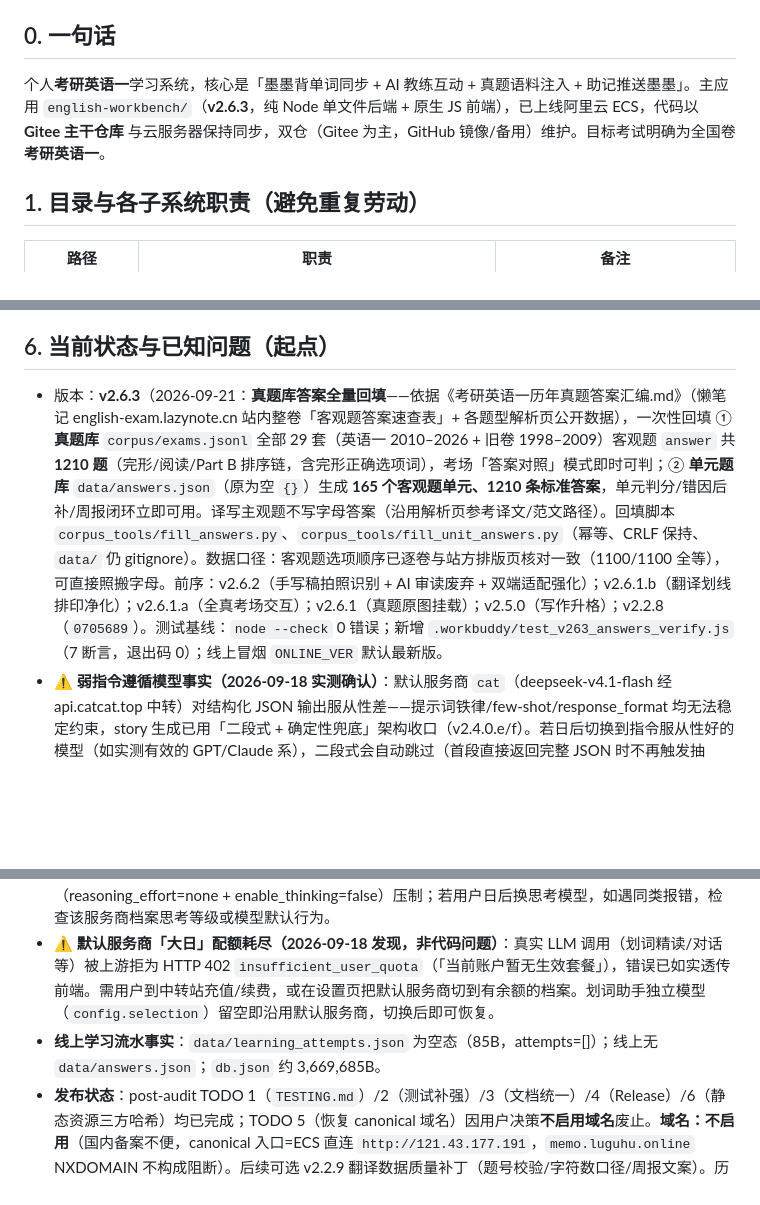
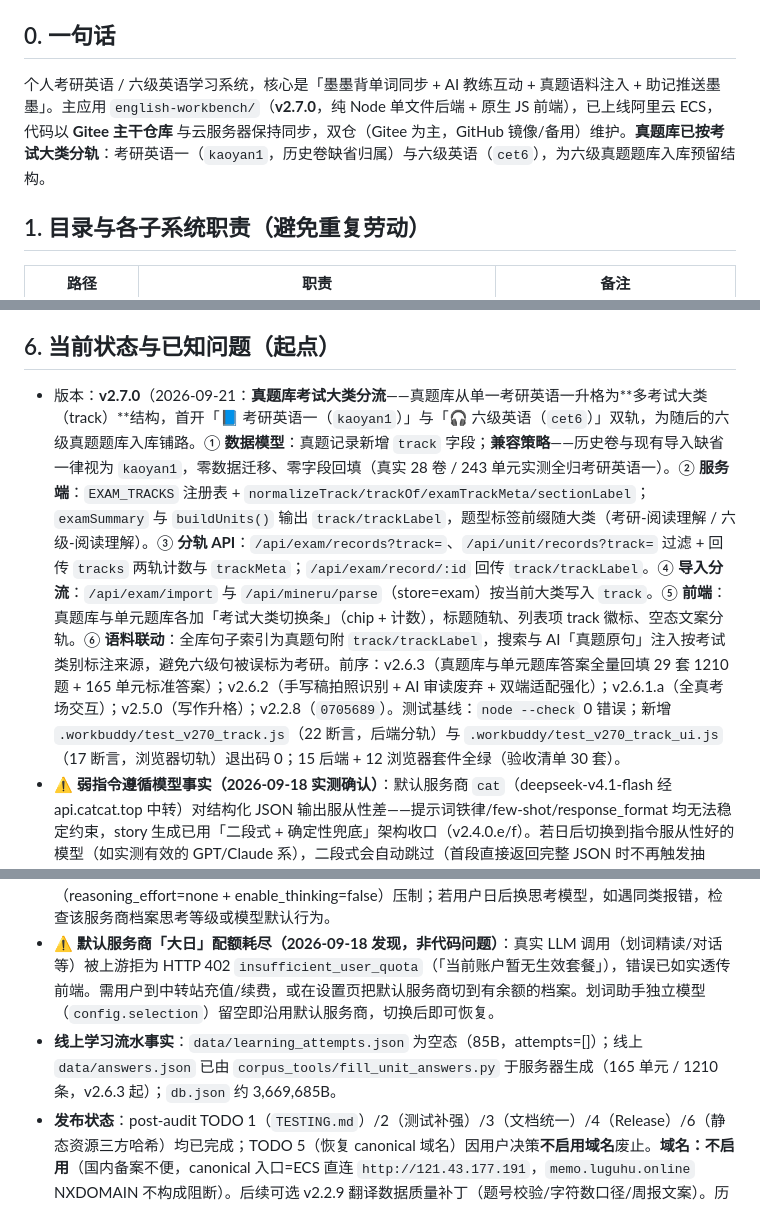
Before and after one commit to lgh-2005/memo-workplace, a Markdown page: AGENTS.md, 3 parts joined by grey strips. GitHub-like rendering; blank space fills up the shorter version.

```diff
--- a/AGENTS.md
+++ b/AGENTS.md
@@ -4,7 +4,7 @@
 > 工作区根：`D:\ai\opencode\momo`。
 
 ## 0. 一句话
-个人**考研英语一**学习系统，核心是「墨墨背单词同步 + AI 教练互动 + 真题语料注入 + 助记推送墨墨」。主应用 `english-workbench/`（**v2.6.3**，纯 Node 单文件后端 + 原生 JS 前端），已上线阿里云 ECS，代码以 **Gitee 主干仓库** 与云服务器保持同步，双仓（Gitee 为主，GitHub 镜像/备用）维护。目标考试明确为全国卷**考研英语一**。
+个人考研英语 / 六级英语学习系统，核心是「墨墨背单词同步 + AI 教练互动 + 真题语料注入 + 助记推送墨墨」。主应用 `english-workbench/`（**v2.7.0**，纯 Node 单文件后端 + 原生 JS 前端），已上线阿里云 ECS，代码以 **Gitee 主干仓库** 与云服务器保持同步，双仓（Gitee 为主，GitHub 镜像/备用）维护。**真题库已按考试大类分轨**：考研英语一（`kaoyan1`，历史卷缺省归属）与六级英语（`cet6`），为六级真题题库入库预留结构。
 
 ## 1. 目录与各子系统职责（避免重复劳动）
 
@@ -58,11 +58,11 @@
   - 本地验证通过 (`node --check public/app.js` && `node --check server.js`) → `git push gitee master` → 云端备份 data + 拉取 + `sudo systemctl restart workbench` → curl 只读验证。
 
 ## 6. 当前状态与已知问题（起点）
-- 版本：**v2.6.3**（2026-09-21：**真题库答案全量回填**——依据《考研英语一历年真题答案汇编.md》（懒笔记 english-exam.lazynote.cn 站内整卷「客观题答案速查表」+ 各题型解析页公开数据），一次性回填 ① **真题库** `corpus/exams.jsonl` 全部 29 套（英语一 2010–2026 + 旧卷 1998–2009）客观题 `answer` 共 **1210 题**（完形/阅读/Part B 排序链，含完形正确选项词），考场「答案对照」模式即时可判；② **单元题库** `data/answers.json`（原为空 `{}`）生成 **165 个客观题单元、1210 条标准答案**，单元判分/错因后补/周报闭环立即可用。译写主观题不写字母答案（沿用解析页参考译文/范文路径）。回填脚本 `corpus_tools/fill_answers.py`、`corpus_tools/fill_unit_answers.py`（幂等、CRLF 保持、`data/` 仍 gitignore）。数据口径：客观题选项顺序已逐卷与站方排版页核对一致（1100/1100 全等），可直接照搬字母。前序：v2.6.2（手写稿拍照识别 + AI 审读废弃 + 双端适配强化）；v2.6.1.b（翻译划线排印净化）；v2.6.1.a（全真考场交互）；v2.6.1（真题原图挂载）；v2.5.0（写作升格）；v2.2.8（`0705689`）。测试基线：`node --check` 0 错误；新增 `.workbuddy/test_v263_answers_verify.js`（7 断言，退出码 0）；线上冒烟 `ONLINE_VER` 默认最新版。
+- 版本：**v2.7.0**（2026-09-21：**真题库考试大类分流**——真题库从单一考研英语一升格为**多考试大类（track）**结构，首开「📘 考研英语一（`kaoyan1`）」与「🎧 六级英语（`cet6`）」双轨，为随后的六级真题题库入库铺路。① **数据模型**：真题记录新增 `track` 字段；**兼容策略**——历史卷与现有导入缺省一律视为 `kaoyan1`，零数据迁移、零字段回填（真实 28 卷 / 243 单元实测全归考研英语一）。② **服务端**：`EXAM_TRACKS` 注册表 + `normalizeTrack/trackOf/examTrackMeta/sectionLabel`；`examSummary` 与 `buildUnits()` 输出 `track/trackLabel`，题型标签前缀随大类（考研-阅读理解 / 六级-阅读理解）。③ **分轨 API**：`/api/exam/records?track=`、`/api/unit/records?track=` 过滤 + 回传 `tracks` 两轨计数与 `trackMeta`；`/api/exam/record/:id` 回传 `track/trackLabel`。④ **导入分流**：`/api/exam/import` 与 `/api/mineru/parse`（store=exam）按当前大类写入 `track`。⑤ **前端**：真题库与单元题库各加「考试大类切换条」（chip + 计数），标题随轨、列表项 track 徽标、空态文案分轨。⑥ **语料联动**：全库句子索引为真题句附 `track/trackLabel`，搜索与 AI「真题原句」注入按考试类别标注来源，避免六级句被误标为考研。前序：v2.6.3（真题库与单元题库答案全量回填 29 套 1210 题 + 165 单元标准答案）；v2.6.2（手写稿拍照识别 + AI 审读废弃 + 双端适配强化）；v2.6.1.a（全真考场交互）；v2.5.0（写作升格）；v2.2.8（`0705689`）。测试基线：`node --check` 0 错误；新增 `.workbuddy/test_v270_track.js`（22 断言，后端分轨）与 `.workbuddy/test_v270_track_ui.js`（17 断言，浏览器切轨）退出码 0；15 后端 + 12 浏览器套件全绿（验收清单 30 套）。
 - **⚠️ 弱指令遵循模型事实（2026-09-18 实测确认）**：默认服务商 `cat`（deepseek-v4.1-flash 经 api.catcat.top 中转）对结构化 JSON 输出服从性差——提示词铁律/few-shot/response_format 均无法稳定约束，story 生成已用「二段式 + 确定性兜底」架构收口（v2.4.0.e/f）。若日后切换到指令服从性好的模型（如实测有效的 GPT/Claude 系），二段式会自动跳过（首段直接返回完整 JSON 时不再触发抽取）。词义四选一自测依赖 `db.glosses` 缓存，词池词若无缓存则不出该词的题（属正常降级）。
 - **⚠️ 思考失控事实（2026-09-19 实测确认）**：`cat` 服务商的 deepseek-v4.1-flash **默认开启思考且不可通过不传参数关闭**——长输入（大词池/长文生成）下思考会自适应膨胀至 1.5万~2.7万字耗尽 max_tokens（v2.3.5.a 的保护报错会如实提示）。词文成章 analyze/generate 已通过 `_noThinking` 双保险（reasoning_effort=none + enable_thinking=false）压制；若用户日后换思考模型，如遇同类报错，检查该服务商档案思考等级或模型默认行为。
 - **⚠️ 默认服务商「大日」配额耗尽（2026-09-18 发现，非代码问题）**：真实 LLM 调用（划词精读/对话等）被上游拒为 HTTP 402 `insufficient_user_quota`（「当前账户暂无生效套餐」），错误已如实透传前端。需用户到中转站充值/续费，或在设置页把默认服务商切到有余额的档案。划词助手独立模型（`config.selection`）留空即沿用默认服务商，切换后即可恢复。
-- **线上学习流水事实**：`data/learning_attempts.json` 为空态（85B，attempts=[]）；线上无 `data/answers.json`；`db.json` 约 3,669,685B。
+- **线上学习流水事实**：`data/learning_attempts.json` 为空态（85B，attempts=[]）；线上 `data/answers.json` 已由 `corpus_tools/fill_unit_answers.py` 于服务器生成（165 单元 / 1210 条，v2.6.3 起）；`db.json` 约 3,669,685B。
 - **发布状态**：post-audit TODO 1（`TESTING.md`）/2（测试补强）/3（文档统一）/4（Release）/6（静态资源三方哈希）均已完成；TODO 5（恢复 canonical 域名）因用户决策**不启用域名**废止。**域名：不启用**（国内备案不便，canonical 入口=ECS 直连 `http://121.43.177.191`，`memo.luguhu.online` NXDOMAIN 不构成阻断）。后续可选 v2.2.9 翻译数据质量补丁（题号校验/字符数口径/周报文案）。历史缺口备查：翻译/写作专属训练、错词周报、助记编辑导出、数据回流固化、2024 真题（仅 PDF 无 TeX 源）是否入库。
 - 服务器访问：**SSH 走 `~/.ssh/config` 的 `aliyun` 别名**（root + 密钥 `aliyun_ecs`，可 `ssh aliyun "..."`）。网站 Basic Auth 用户名 `贾忖`（密码在用户本地 `password.txt`，**不得写入仓库**）。
 - **域名（已打通 2026-09-08）**：`https://memo.luguhu.online` 走 Cloudflare 代理回源 ECS，源站 443 已装 **Cloudflare Origin CA**（15 年期，`/etc/nginx/ssl/memo.{key,pem}`）+ nginx `workbench-ssl` 站点 + ufw/安全组放行 443；登录走 nginx Basic Auth（`贾忖`）。CF SSL 模式未切严格（用户暂缓），勿擅动。API Token（`opencode`）缺 Zone Settings 权限，改 SSL 模式需面板手动。服务器上另有「空教室」站（端口 8710），勿动。
```
Also changed, not shown: 版本号经历.md (+15 -0 lines).
